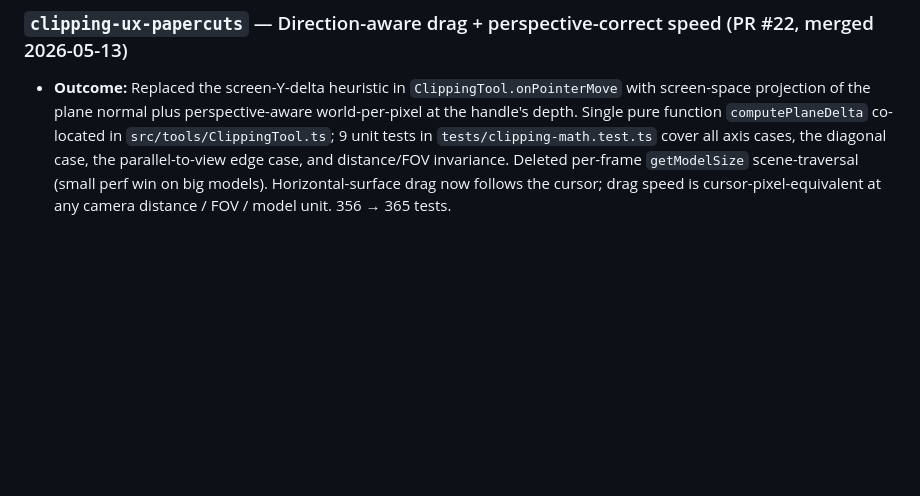
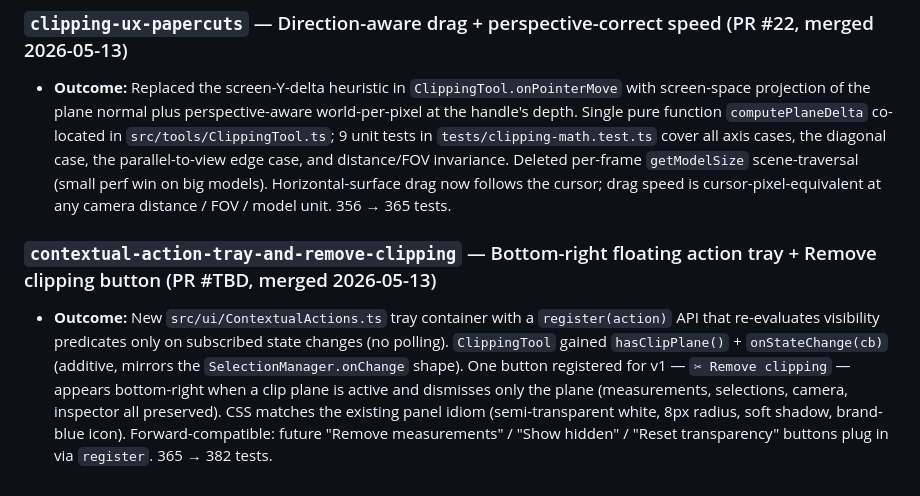
Before and after one commit to magnusfjeldolsen/ifcviewer, a Markdown page: dev/plans/roadmap.md, the part around the change. Rendered like a GitHub page; blank space fills up the shorter version.

Commit message:
chore: add contextual-action-tray entry to roadmap
Co-Authored-By: Claude Opus 4.7 (1M context) <noreply@anthropic.com>

```diff
--- a/dev/plans/roadmap.md
+++ b/dev/plans/roadmap.md
@@ -130,3 +130,6 @@ When a new card is created, default to `queued` and give it a stable slug (kebab
 
 ### `clipping-ux-papercuts` — Direction-aware drag + perspective-correct speed (PR #22, merged 2026-05-13)
 - **Outcome:** Replaced the screen-Y-delta heuristic in `ClippingTool.onPointerMove` with screen-space projection of the plane normal plus perspective-aware world-per-pixel at the handle's depth. Single pure function `computePlaneDelta` co-located in `src/tools/ClippingTool.ts`; 9 unit tests in `tests/clipping-math.test.ts` cover all axis cases, the diagonal case, the parallel-to-view edge case, and distance/FOV invariance. Deleted per-frame `getModelSize` scene-traversal (small perf win on big models). Horizontal-surface drag now follows the cursor; drag speed is cursor-pixel-equivalent at any camera distance / FOV / model unit. 356 → 365 tests.
+
+### `contextual-action-tray-and-remove-clipping` — Bottom-right floating action tray + Remove clipping button (PR #TBD, merged 2026-05-13)
+- **Outcome:** New `src/ui/ContextualActions.ts` tray container with a `register(action)` API that re-evaluates visibility predicates only on subscribed state changes (no polling). `ClippingTool` gained `hasClipPlane()` + `onStateChange(cb)` (additive, mirrors the `SelectionManager.onChange` shape). One button registered for v1 — `✂ Remove clipping` — appears bottom-right when a clip plane is active and dismisses only the plane (measurements, selections, camera, inspector all preserved). CSS matches the existing panel idiom (semi-transparent white, 8px radius, soft shadow, brand-blue icon). Forward-compatible: future "Remove measurements" / "Show hidden" / "Reset transparency" buttons plug in via `register`. 365 → 382 tests.
```
